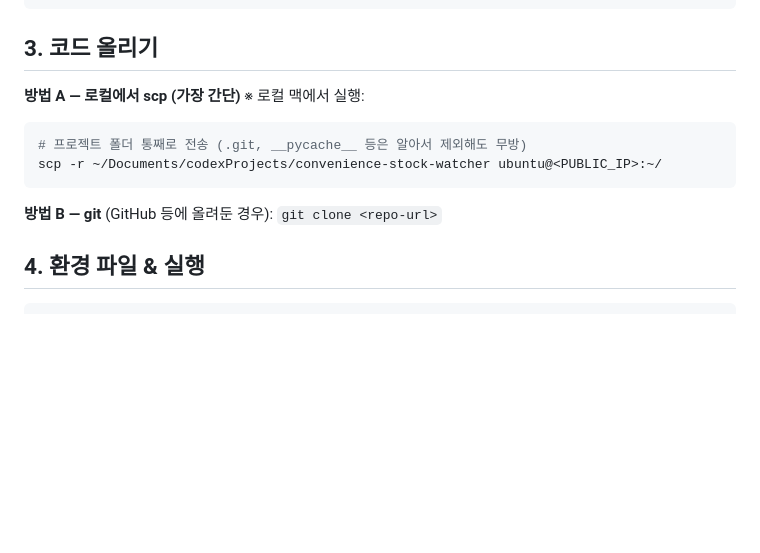
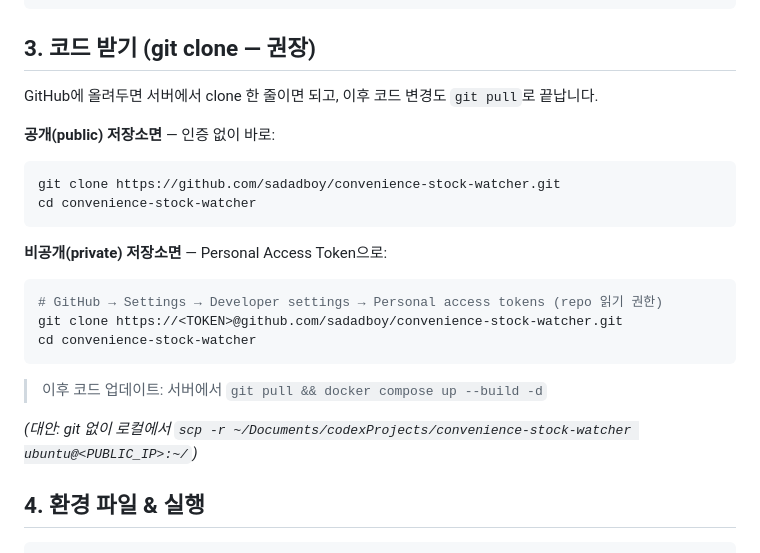
Before and after one commit to sadadboy/convenience-stock-watcher, a Markdown page: docs/DEPLOY_ORACLE.md, the part around the change. Drawn GitHub-style; blank space fills up the shorter version.

Commit message:
docs: git clone 방식 배포 안내 추가
Co-Authored-By: Claude Opus 4.8 <noreply@anthropic.com>

````diff
--- a/docs/DEPLOY_ORACLE.md
+++ b/docs/DEPLOY_ORACLE.md
@@ -29,16 +29,26 @@ ssh ubuntu@<PUBLIC_IP>
 docker version && docker compose version   # 확인
 ```
 
-## 3. 코드 올리기
+## 3. 코드 받기 (git clone — 권장)
 
-**방법 A — 로컬에서 scp (가장 간단)**  ※ 로컬 맥에서 실행:
+GitHub에 올려두면 서버에서 clone 한 줄이면 되고, 이후 코드 변경도 `git pull`로 끝납니다.
 
+**공개(public) 저장소면** — 인증 없이 바로:
 ```bash
-# 프로젝트 폴더 통째로 전송 (.git, __pycache__ 등은 알아서 제외해도 무방)
-scp -r ~/Documents/codexProjects/convenience-stock-watcher ubuntu@<PUBLIC_IP>:~/
+git clone https://github.com/sadadboy/convenience-stock-watcher.git
+cd convenience-stock-watcher
 ```
 
-**방법 B — git** (GitHub 등에 올려둔 경우): `git clone <repo-url>`
+**비공개(private) 저장소면** — Personal Access Token으로:
+```bash
+# GitHub → Settings → Developer settings → Personal access tokens (repo 읽기 권한)
+git clone https://<TOKEN>@github.com/sadadboy/convenience-stock-watcher.git
+cd convenience-stock-watcher
+```
+
+> 이후 코드 업데이트: 서버에서 `git pull && docker compose up --build -d`
+
+*(대안: git 없이 로컬에서 `scp -r ~/Documents/codexProjects/convenience-stock-watcher ubuntu@<PUBLIC_IP>:~/`)*
 
 ## 4. 환경 파일 & 실행
 
````
